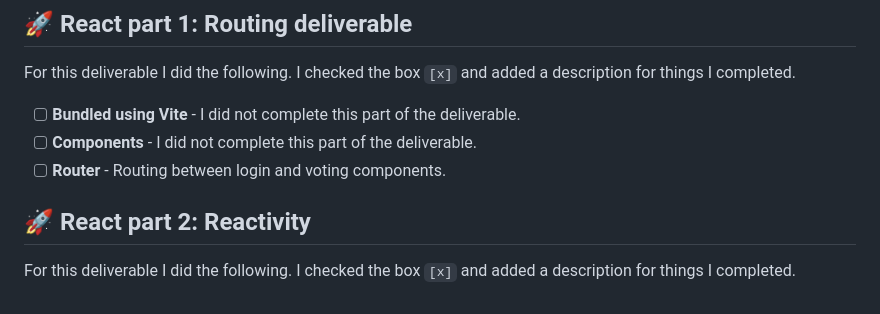
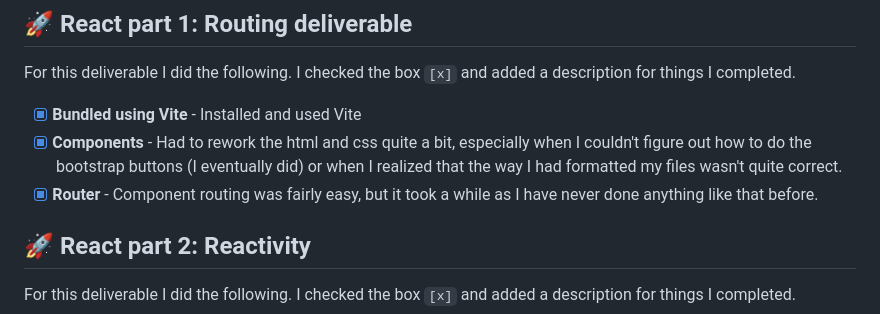
Before and after one commit to AudreyBurrell/startup, a Markdown page: README.md, the part around the change. Drawn GitHub-style.

```diff
--- a/README.md
+++ b/README.md
@@ -91,9 +91,9 @@ For this deliverable I did the following. I checked the box `[x]` and added a de
 
 For this deliverable I did the following. I checked the box `[x]` and added a description for things I completed.
 
-- [ ] **Bundled using Vite** - I did not complete this part of the deliverable.
-- [ ] **Components** - I did not complete this part of the deliverable.
-- [ ] **Router** - Routing between login and voting components.
+- [x] **Bundled using Vite** - Installed and used Vite
+- [x] **Components** - Had to rework the html and css quite a bit, especially when I couldn't figure out how to do the bootstrap buttons (I eventually did) or when I realized that the way I had formatted my files wasn't quite correct.
+- [x] **Router** - Component routing was fairly easy, but it took a while as I have never done anything like that before.
 
 ## 🚀 React part 2: Reactivity
 
```
